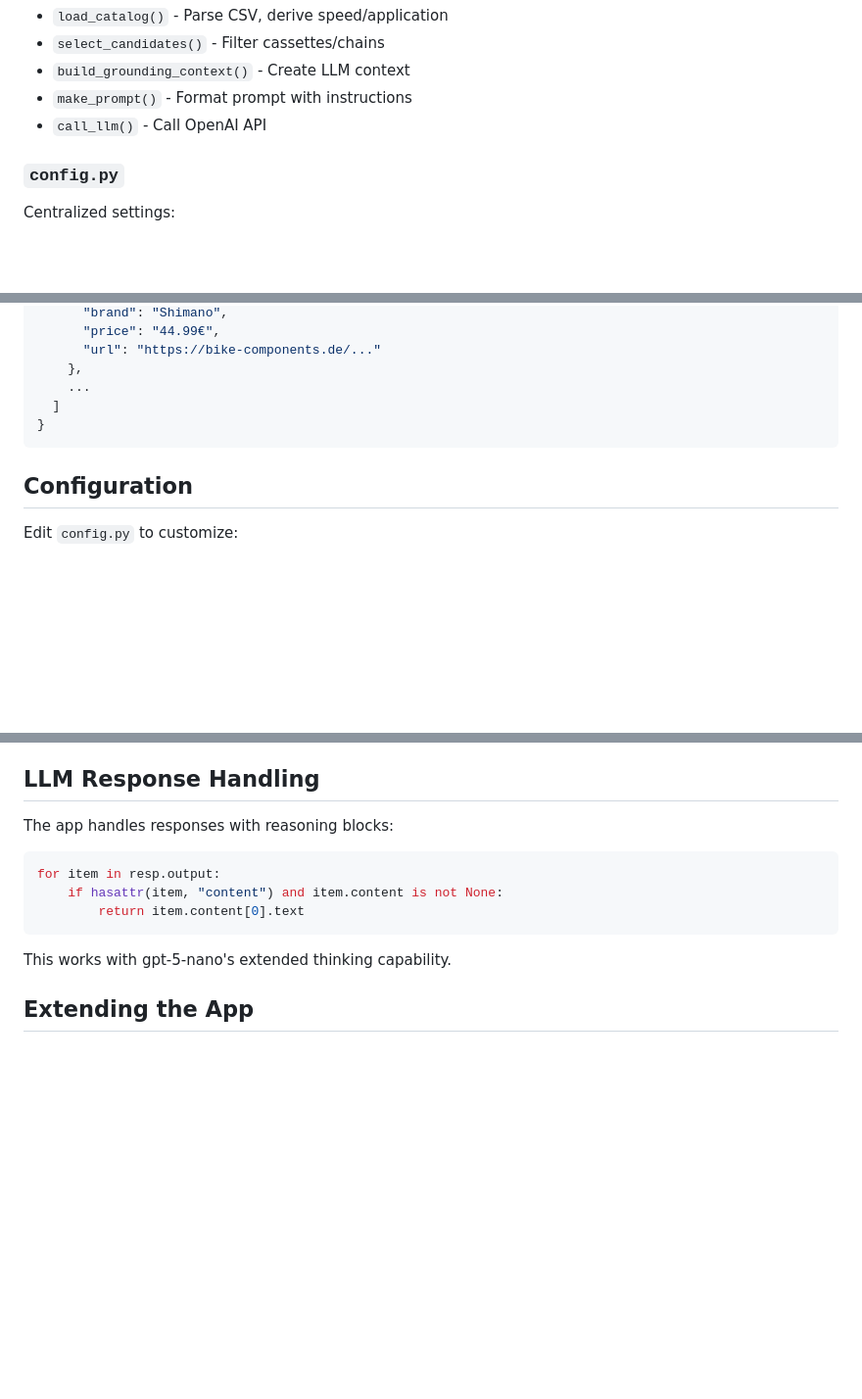
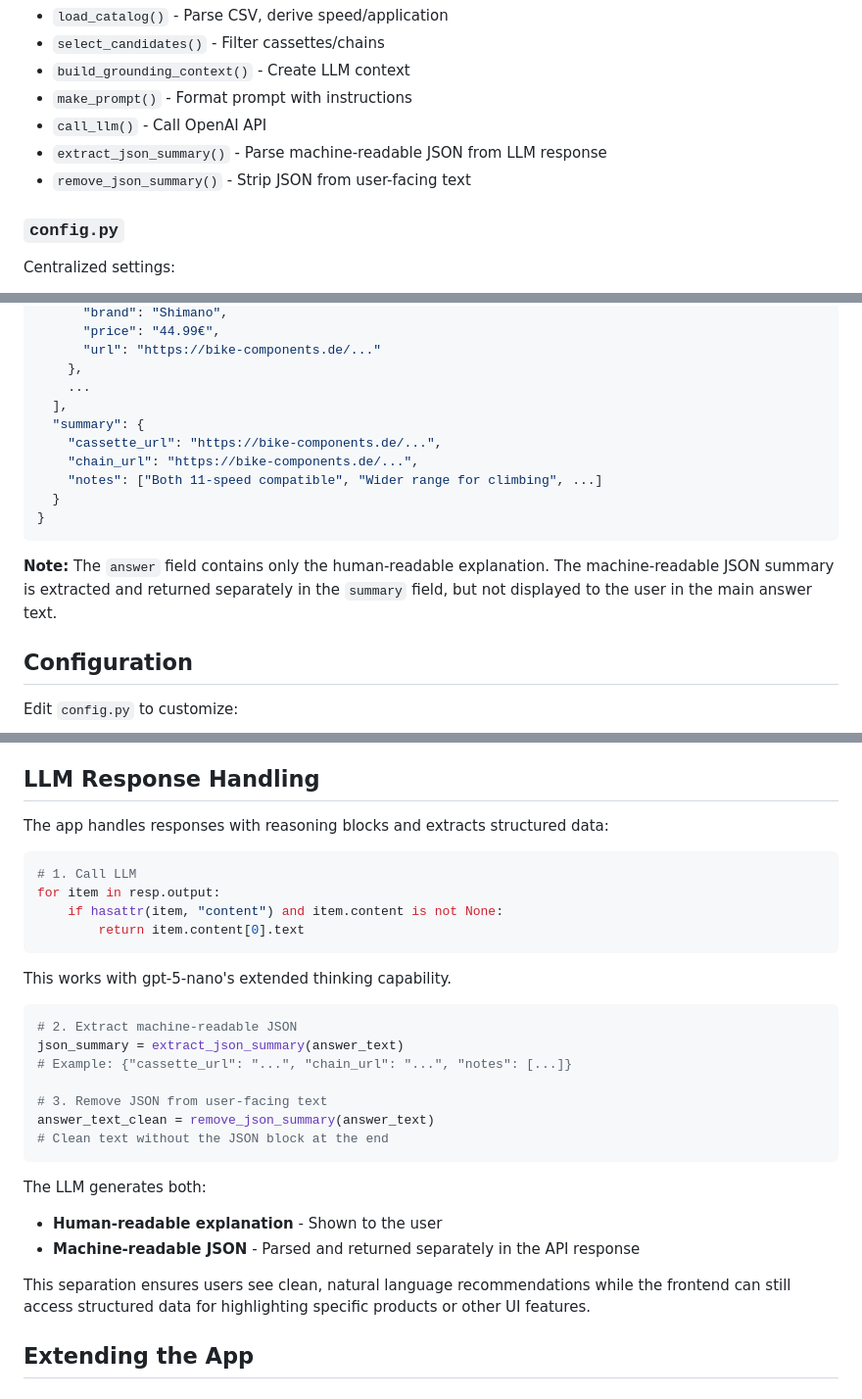
Before and after one commit to tim06927/Daiy, a Markdown page: daiy_web/README.md, 3 parts joined by grey strips. Shown at 98% size. Drawn GitHub-style; blank space fills up the shorter version.

Commit message:
updated web README

````diff
--- a/daiy_web/README.md
+++ b/daiy_web/README.md
@@ -49,6 +49,8 @@ Key functions:
 - `build_grounding_context()` - Create LLM context
 - `make_prompt()` - Format prompt with instructions
 - `call_llm()` - Call OpenAI API
+- `extract_json_summary()` - Parse machine-readable JSON from LLM response
+- `remove_json_summary()` - Strip JSON from user-facing text
 
 ### `config.py`
 Centralized settings:
@@ -115,9 +117,16 @@ Response:
       "url": "https://bike-components.de/..."
     },
     ...
-  ]
+  ],
+  "summary": {
+    "cassette_url": "https://bike-components.de/...",
+    "chain_url": "https://bike-components.de/...",
+    "notes": ["Both 11-speed compatible", "Wider range for climbing", ...]
+  }
 }
 ```
+
+**Note:** The `answer` field contains only the human-readable explanation. The machine-readable JSON summary is extracted and returned separately in the `summary` field, but not displayed to the user in the main answer text.
 
 ## Configuration
 
@@ -169,14 +178,32 @@ This ensures:
 
 ## LLM Response Handling
 
-The app handles responses with reasoning blocks:
+The app handles responses with reasoning blocks and extracts structured data:
+
 ```python
+# 1. Call LLM
 for item in resp.output:
     if hasattr(item, "content") and item.content is not None:
         return item.content[0].text
 ```
 
 This works with gpt-5-nano's extended thinking capability.
+
+```python
+# 2. Extract machine-readable JSON
+json_summary = extract_json_summary(answer_text)
+# Example: {"cassette_url": "...", "chain_url": "...", "notes": [...]}
+
+# 3. Remove JSON from user-facing text
+answer_text_clean = remove_json_summary(answer_text)
+# Clean text without the JSON block at the end
+```
+
+The LLM generates both:
+- **Human-readable explanation** - Shown to the user
+- **Machine-readable JSON** - Parsed and returned separately in the API response
+
+This separation ensures users see clean, natural language recommendations while the frontend can still access structured data for highlighting specific products or other UI features.
 
 ## Extending the App
 
````
